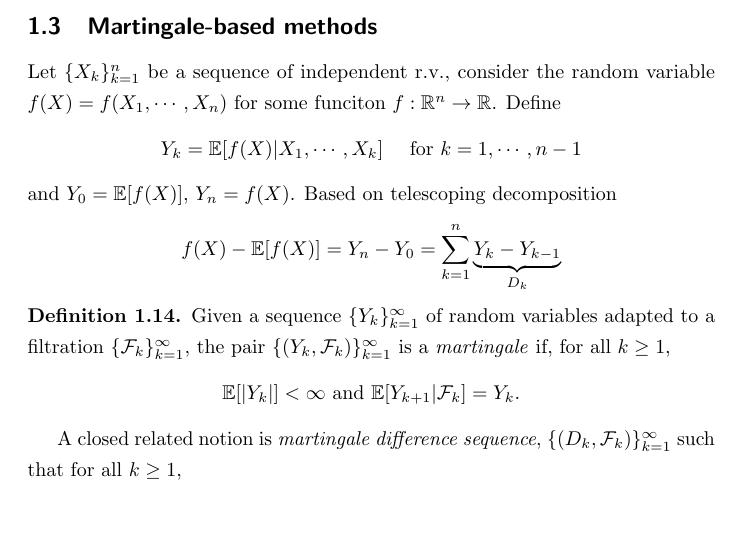
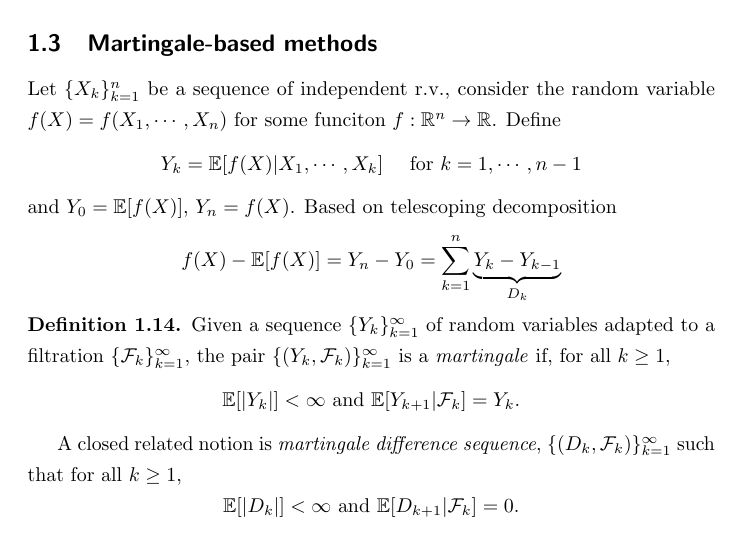
Before and after one commit to JiantingFeng/Notes-Backup, a LaTeX document (MachineLearningTheory/main.tex): part of page 8 of 9, cut so that both start at the same text. Compiled offline with pdfLaTeX.

Commit message:
Auto saved by Logseq

```diff
--- a/MachineLearningTheory/main.tex
+++ b/MachineLearningTheory/main.tex
@@ -307,5 +307,8 @@ and $Y_0 = \EE[f(X)]$, $Y_n=f(X)$. Based on telescoping decomposition
 	\]
 \end{defn}
 A closed related notion is \textit{martingale difference sequence}, $\{(D_k, \mcF_k)\}_{k=1}^\infty$ such that for all $k\geq 1$,
+\[
+	\EE[\vert D_k\vert]< \infty \text{ and } \EE[D_{k+1}\vert \mcF_k] = 0.
+\]
 \printbibliography
 \end{document}
```
Also changed, not shown: MachineLearningTheory/main.pdf, 4 other files.
